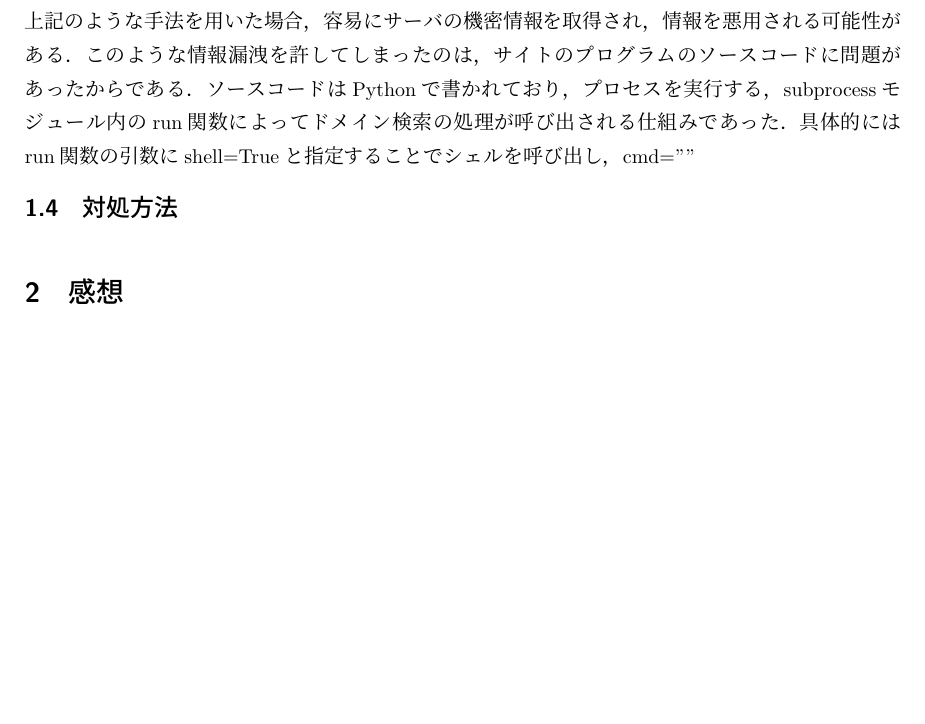
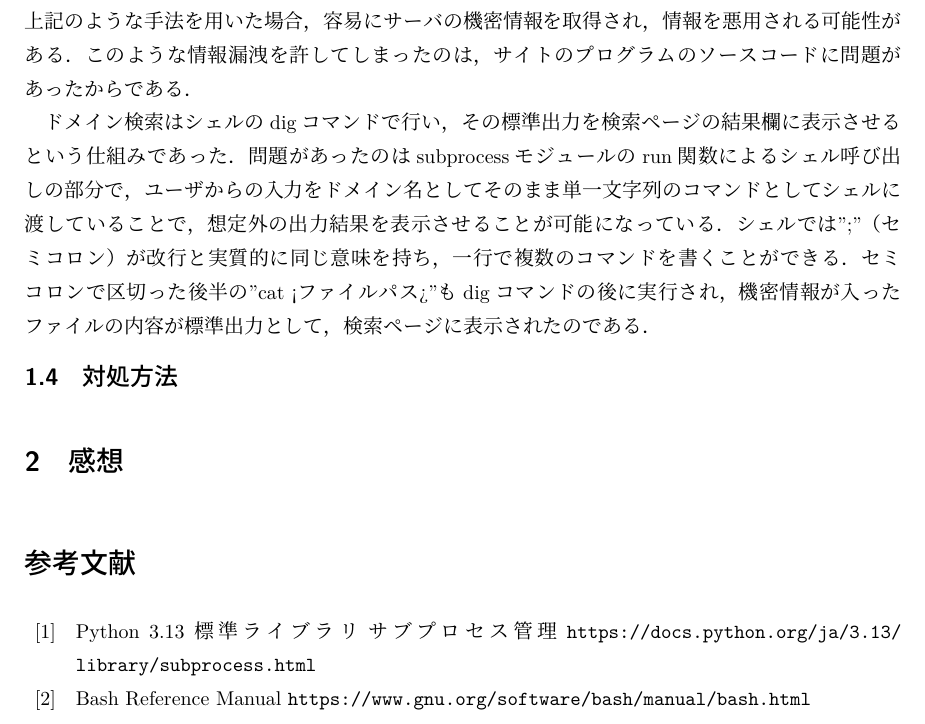
Before and after one commit to Take-Noko/manage-assignments, a LaTeX document (network_adv/report1.tex): part of page 2 of 2, cut so that both start at the same text, the shorter picture padded with empty space. Compiled offline with upLaTeX and dvipdfmx.

Commit message:
仮としてネットワーク応用の演習1レポートが「危険性と原因」の節まで完成

```diff
--- a/network_adv/report1.tex
+++ b/network_adv/report1.tex
@@ -1,5 +1,6 @@
 \documentclass{jlreq}
 \usepackage{listings,jvlisting}
+\usepackage{url}
 
 \title{ネットワーク設計/応用 \\ \vspace{0.3cm} 演習1 レポート}
 \author{学籍番号1270381 宮本武}
@@ -43,14 +44,25 @@ OSコマンドインジェクションによる攻撃及び防御の手法を学
 容易にサーバの機密情報を取得され，情報を悪用される可能性がある．
 このような情報漏洩を許してしまったのは，
 サイトのプログラムのソースコードに問題があったからである．
-ソースコードはPythonで書かれており，
-プロセスを実行する，subprocessモジュール
-内のrun関数によってドメイン検索の処理が呼び出される仕組みであった．
-具体的にはrun関数の引数にshell=Trueと指定することでシェルを呼び出し，
-cmd=""
+
+ドメイン検索はシェルのdigコマンドで行い，その標準出力を検索ページの結果欄に表示させるという仕組みであった．
+問題があったのはsubprocessモジュールのrun関数によるシェル呼び出しの部分で，
+ユーザからの入力をドメイン名としてそのまま単一文字列のコマンドとしてシェルに渡していることで，
+想定外の出力結果を表示させることが可能になっている．
+シェルでは";"（セミコロン）が改行と実質的に同じ意味を持ち，
+一行で複数のコマンドを書くことができる．
+セミコロンで区切った後半の"cat <ファイルパス>"もdigコマンドの後に実行され，
+機密情報が入ったファイルの内容が標準出力として，
+検索ページに表示されたのである．
 
 \subsection{対処方法}
 
 
 \section{感想}
+
+\begin{thebibliography}{99}
+    \bibitem{citekey} Python 3.13 標準ライブラリ サブプロセス管理 \url{https://docs.python.org/ja/3.13/library/subprocess.html}
+    \bibitem{citekey} Bash Reference Manual \url{https://www.gnu.org/software/bash/manual/bash.html}
+\end{thebibliography}
+
 \end{document}
```
Also changed, not shown: network_adv/report1.pdf.
